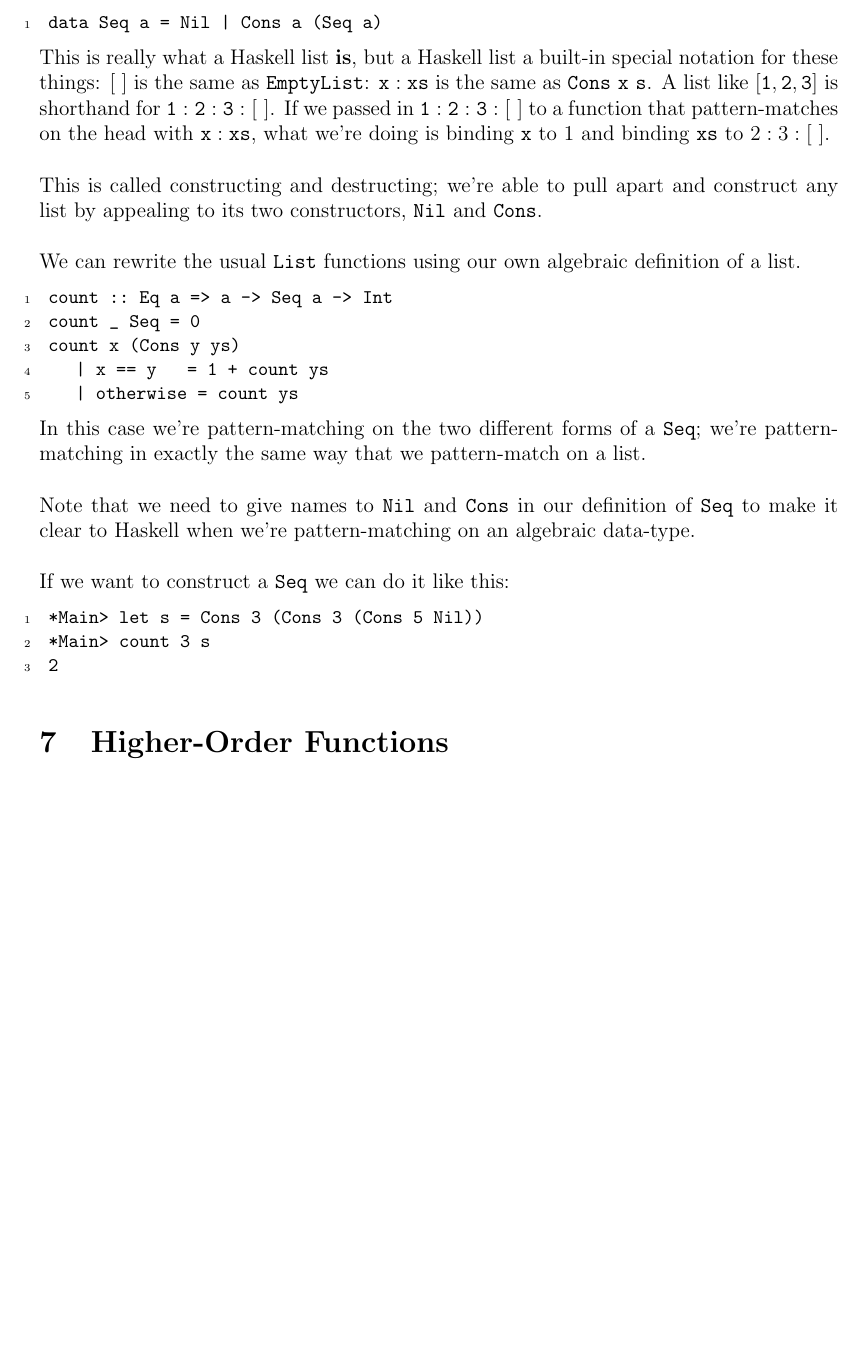
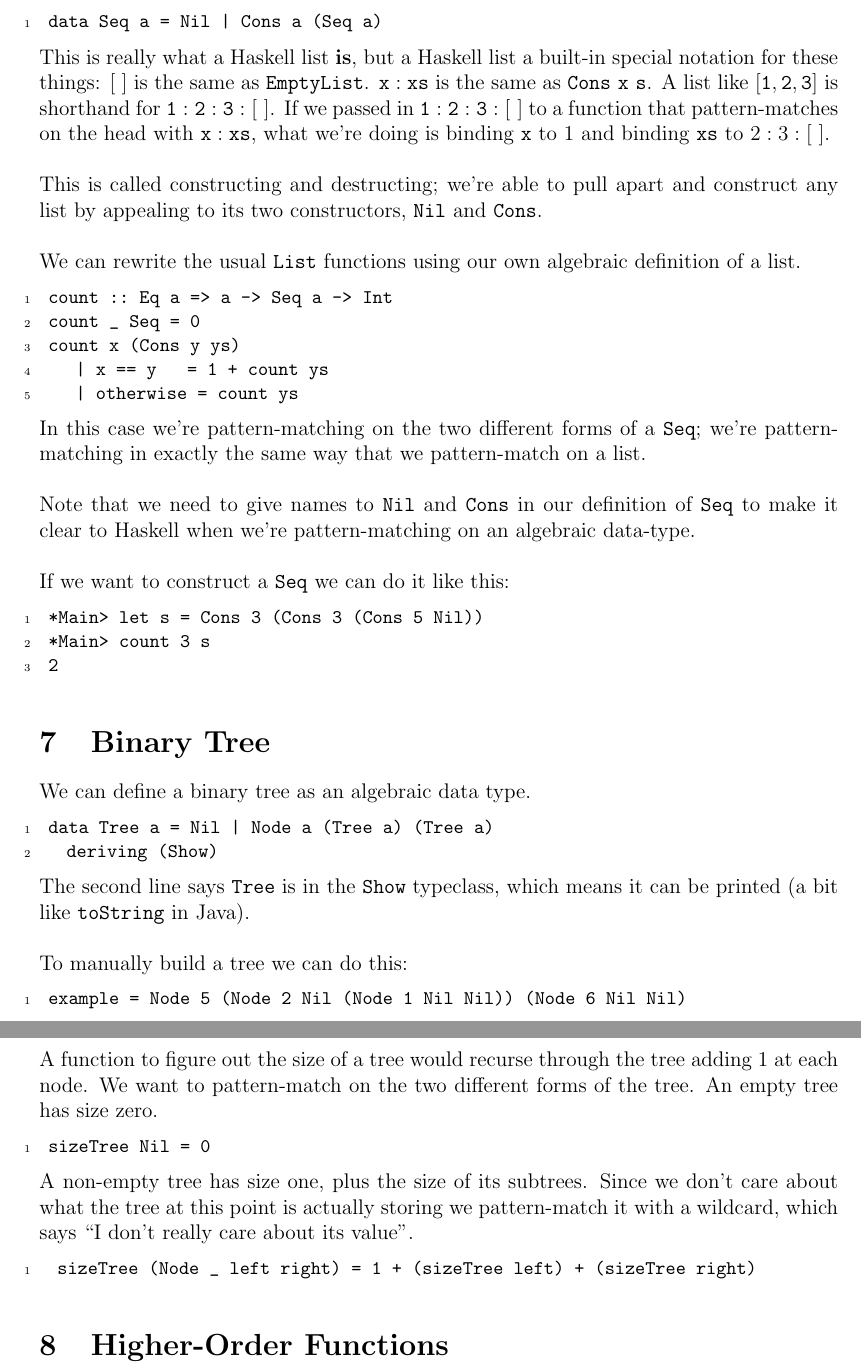
Before and after one commit to craigthelinguist/COMP304-Tutorials, a LaTeX document (tutorial04/comp304-tutorial04.tex): part of page 3 of 4 before the commit and two parts of pages 3 and 4 of 5 after it, the two joined at a grey line, cut so that both start at the same text, the shorter picture padded with empty space. Compiled offline with pdfLaTeX.

Commit message:
Add binary tree example

```diff
--- a/tutorial04/comp304-tutorial04.tex
+++ b/tutorial04/comp304-tutorial04.tex
@@ -161,6 +161,40 @@ If we want to construct a $\kwa{Seq}$ we can do it like this:
 *Main> let s = Cons 3 (Cons 3 (Cons 5 Nil))
 *Main> count 3 s
 2
+\end{lstlisting}
+
+\section{Binary Tree}
+
+We can define a binary tree as an algebraic data type.
+
+
+\begin{lstlisting}[language=Haskell]
+data Tree a = Nil | Node a (Tree a) (Tree a)
+  deriving (Show)
+\end{lstlisting}
+
+\noindent
+The second line says $\kwa{Tree}$ is in the $\kwa{Show}$ typeclass, which means it can be printed (a bit like $\kwa{toString}$ in Java). \\
+
+\noindent
+To manually build a tree we can do this:
+
+\begin{lstlisting}[language=Haskell]
+example = Node 5 (Node 2 Nil (Node 1 Nil Nil)) (Node 6 Nil Nil)
+\end{lstlisting}
+
+\noindent
+A function to figure out the size of a tree would recurse through the tree adding 1 at each node. We want to pattern-match on the two different forms of the tree. An empty tree has size zero.
+
+\begin{lstlisting}[language=Haskell]
+sizeTree Nil = 0
+\end{lstlisting}
+
+\noindent
+A non-empty tree has size one, plus the size of its subtrees. Since we don't care about what the tree at this point is actually storing we pattern-match it with a wildcard, which says ``I don't really care about its value''.
+
+\begin{lstlisting}[language=Haskell]
+ sizeTree (Node _ left right) = 1 + (sizeTree left) + (sizeTree right)
 \end{lstlisting}
 
 \section{Higher-Order Functions}
```
Also changed, not shown: tutorial04/comp304-tutorial04.pdf, tutorial04/comp304-tutorial04.tex (8 more changed lines), 1 other file.
